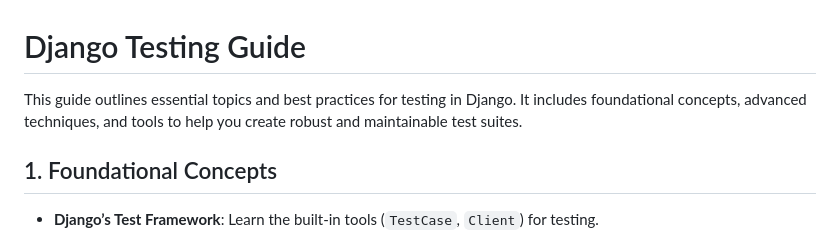
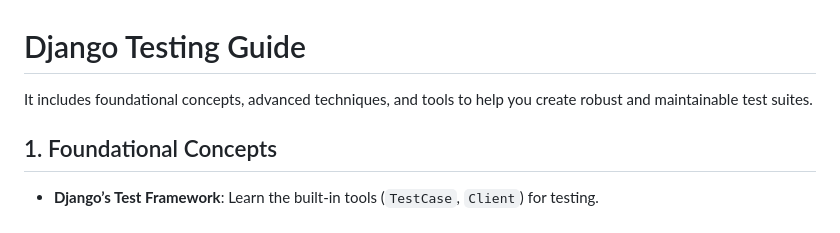
Before and after one commit to Swapno963/Test-Driven-Development, a Markdown page: readme.md, the part around the change. Drawn GitHub-style.

```diff
--- a/readme.md
+++ b/readme.md
@@ -1,6 +1,6 @@
 # Django Testing Guide
 
-This guide outlines essential topics and best practices for testing in Django. It includes foundational concepts, advanced techniques, and tools to help you create robust and maintainable test suites.
+It includes foundational concepts, advanced techniques, and tools to help you create robust and maintainable test suites.
 
 ## 1. Foundational Concepts
 
```
